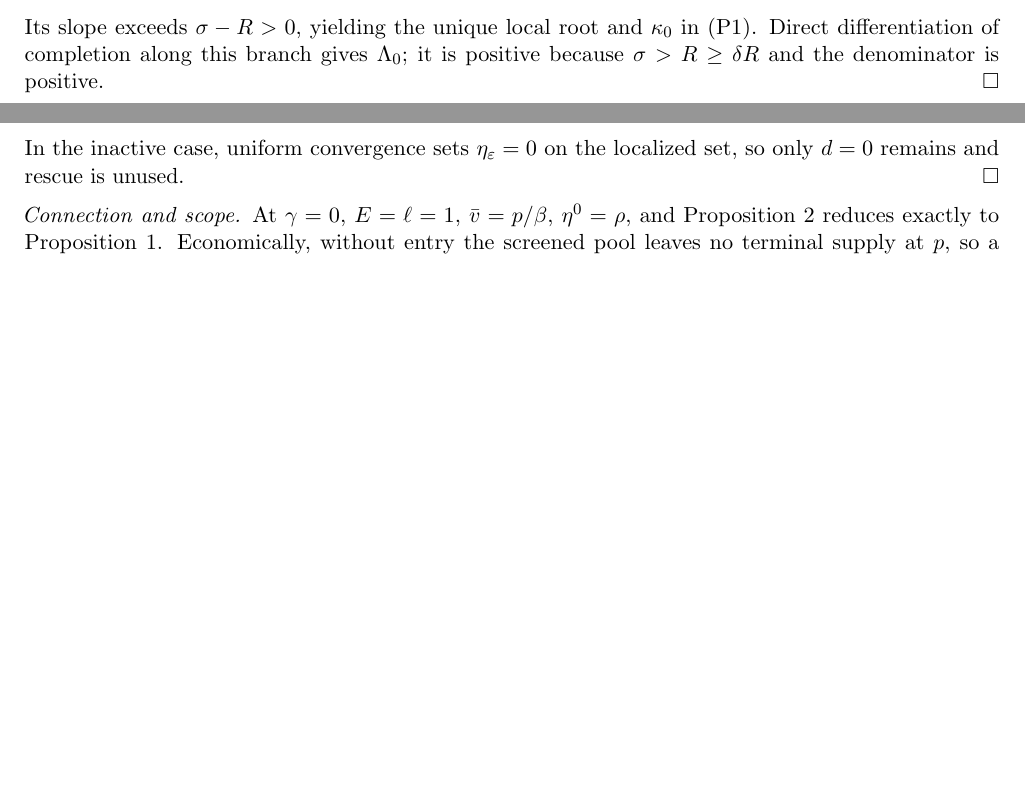
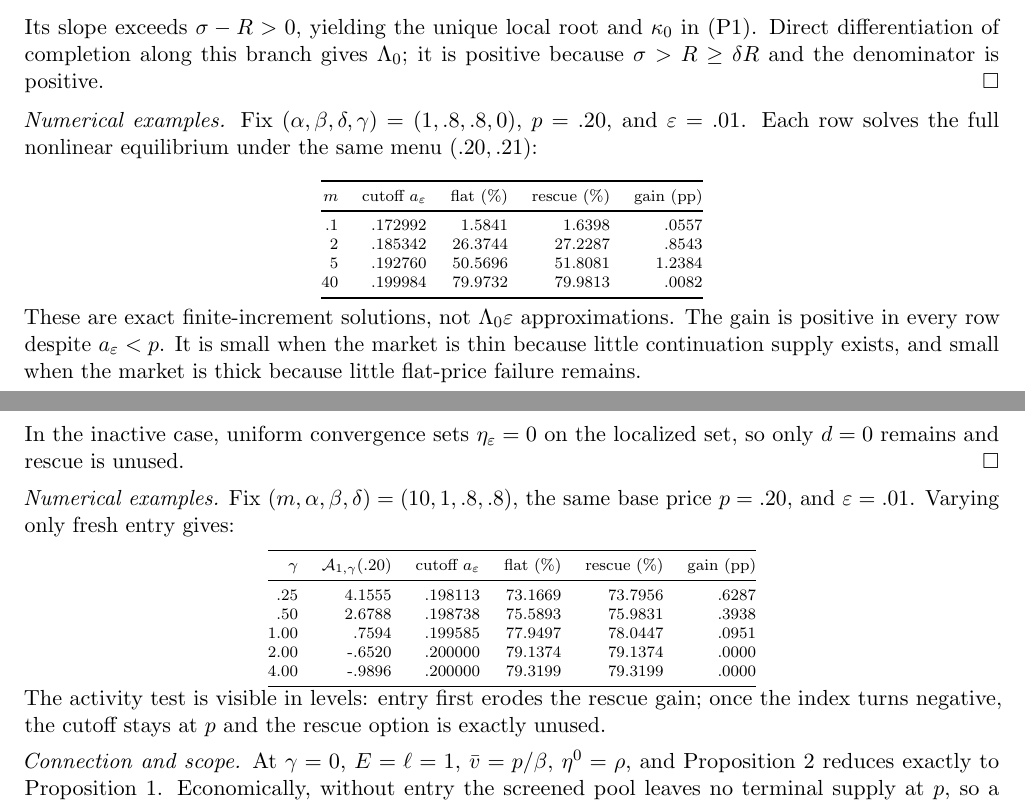
Before and after one commit to KoyuChen/rescue_price_with_market_thickness_problem, a LaTeX document (group_meeting/group_meeting_market_thickness.tex): two parts of pages 6 and 7 of 8, joined at a grey line, cut so that both start at the same text, the shorter picture padded with empty space. Compiled offline with pdfLaTeX.

Commit message:
Add numerical examples to both local propositions

```diff
--- a/group_meeting/group_meeting_market_thickness.tex
+++ b/group_meeting/group_meeting_market_thickness.tex
@@ -555,6 +555,31 @@ $\kappa_0$ in (P1).  Direct differentiation of completion along this branch
 gives $\Lambda_0$; it is positive because $\sigma>R\ge\delta R$ and the
 denominator is positive. \hfill$\square$
 
+\medskip
+\noindent\textit{Numerical examples.}
+Fix $(\alpha,\beta,\delta,\gamma)=(1,.8,.8,0)$,
+$p=.20$, and $\varepsilon=.01$.  Each row solves the full nonlinear
+equilibrium under the same menu $(.20,.21)$:
+\begin{center}
+\scriptsize
+\begin{tabular}{@{}rrrrr@{}}
+\toprule
+$m$ & cutoff $a_\varepsilon$ & flat (\%) & rescue (\%) & gain (pp)\\
+\midrule
+.1 & .172992 &  1.5841 &  1.6398 & .0557\\
+2  & .185342 & 26.3744 & 27.2287 & .8543\\
+5  & .192760 & 50.5696 & 51.8081 & 1.2384\\
+40 & .199984 & 79.9732 & 79.9813 & .0082\\
+\bottomrule
+\end{tabular}
+\end{center}
+\vspace{-5pt}
+\noindent These are exact finite-increment solutions, not
+$\Lambda_0\varepsilon$ approximations.  The gain is positive in every row
+despite $a_\varepsilon<p$.  It is small when the market is thin because little
+continuation supply exists, and small when the market is thick because little
+flat-price failure remains.
+
 \clearpage
 \noindent\textbf{Proposition 2 (with fresh entry).}
 Maintain the assumptions of Proposition 1 except let $\gamma>0$.  Define
@@ -621,6 +646,30 @@ T_{\delta,\gamma}=T_{1,\gamma}+(1-\delta)R\ell
 \]
 In the inactive case, uniform convergence sets $\eta_\varepsilon=0$ on the
 localized set, so only $d=0$ remains and rescue is unused. \hfill$\square$
+
+\medskip
+\noindent\textit{Numerical examples.}
+Fix $(m,\alpha,\beta,\delta)=(10,1,.8,.8)$, the same base price $p=.20$,
+and $\varepsilon=.01$.  Varying only fresh entry gives:
+\begin{center}
+\scriptsize
+\begin{tabular}{@{}rrrrrr@{}}
+\toprule
+$\gamma$ & $\mathcal A_{1,\gamma}(.20)$ &
+cutoff $a_\varepsilon$ & flat (\%) & rescue (\%) & gain (pp)\\
+\midrule
+.25 &  4.1555 & .198113 & 73.1669 & 73.7956 & .6287\\
+.50 &  2.6788 & .198738 & 75.5893 & 75.9831 & .3938\\
+1.00 &  .7594 & .199585 & 77.9497 & 78.0447 & .0951\\
+2.00 & -.6520 & .200000 & 79.1374 & 79.1374 & .0000\\
+4.00 & -.9896 & .200000 & 79.3199 & 79.3199 & .0000\\
+\bottomrule
+\end{tabular}
+\end{center}
+\vspace{-5pt}
+\noindent The activity test is visible in levels: entry first erodes the
+rescue gain; once the index turns negative, the cutoff stays at $p$ and the
+rescue option is exactly unused.
 
 \medskip
 \noindent\textit{Connection and scope.}  At $\gamma=0$, $E=\ell=1$,
```
